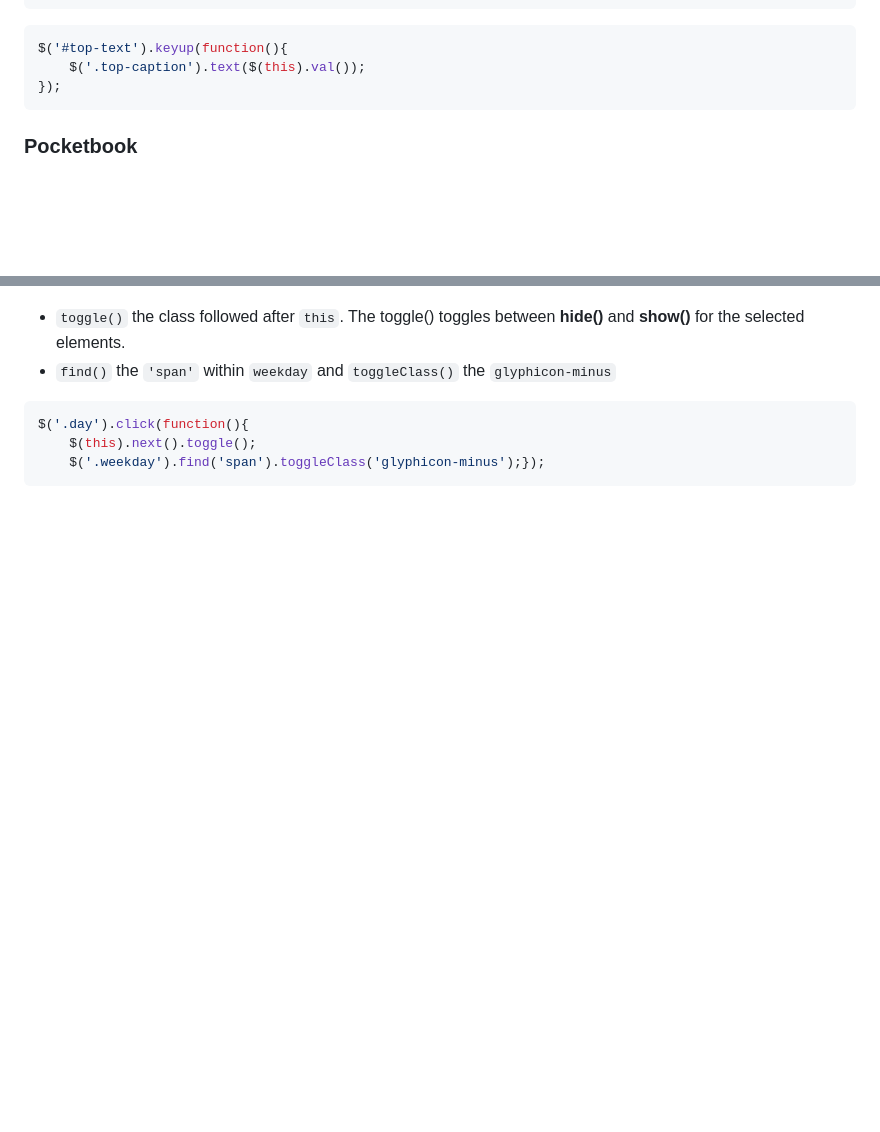
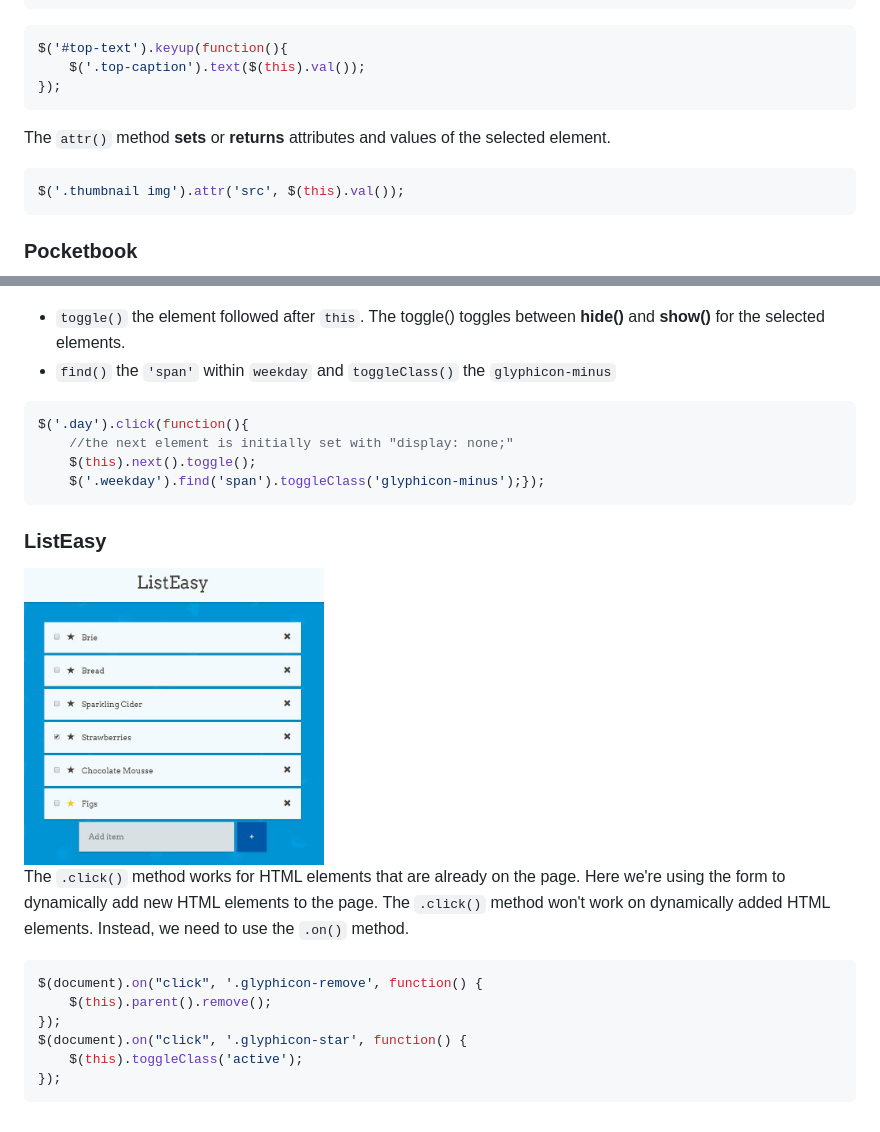
Before and after one commit to YingsenMao/jQuery_Codecademy, a Markdown page: README.md, 2 parts joined by grey strips. Rendered like a GitHub page; pictures changed too: Project-ListEasy/ListEasy.JPG (added); blank space fills up the shorter version.

````diff
--- a/README.md
+++ b/README.md
@@ -185,6 +185,10 @@ $('#top-text').keyup(function(){
     $('.top-caption').text($(this).val());
 });
 ```
+The ```attr()``` method **sets** or **returns** attributes and values of the selected element.
+```javascript
+$('.thumbnail img').attr('src', $(this).val());
+```
 ### Pocketbook
 <img src="/Project-Pocketbook/Pocketbook.JPG" width = '60%' height = '220px'>  <br />
 
@@ -198,10 +202,23 @@ $('#comment').val("");
 ```
 ### Forecast
 <img src="/Project-Forecast/Forecast.JPG" width = '300px' height = '250px'> <br />
-* ```toggle()``` the class followed after ```this```. The toggle() toggles between **hide()** and **show()** for the selected elements.
+* ```toggle()``` the element followed after ```this```. The toggle() toggles between **hide()** and **show()** for the selected elements.
 * ```find()``` the ```'span'``` within ```weekday``` and ```toggleClass()``` the ```glyphicon-minus```
 ```javascript
 $('.day').click(function(){
+    //the next element is initially set with "display: none;"
     $(this).next().toggle();
     $('.weekday').find('span').toggleClass('glyphicon-minus');});
 ```
+
+### ListEasy
+<img src="/Project-ListEasy/ListEasy.JPG" width = '300px' height = '250px'> <br />
+The ```.click()``` method works for HTML elements that are already on the page. Here we're using the form to dynamically add new HTML elements to the page. The ```.click()``` method won't work on dynamically added HTML elements. Instead, we need to use the ```.on()``` method.
+```javascript
+$(document).on("click", '.glyphicon-remove', function() {
+    $(this).parent().remove();
+});
+$(document).on("click", '.glyphicon-star', function() {
+    $(this).toggleClass('active');
+});
+```
````
Also changed, not shown: 3 other files.
